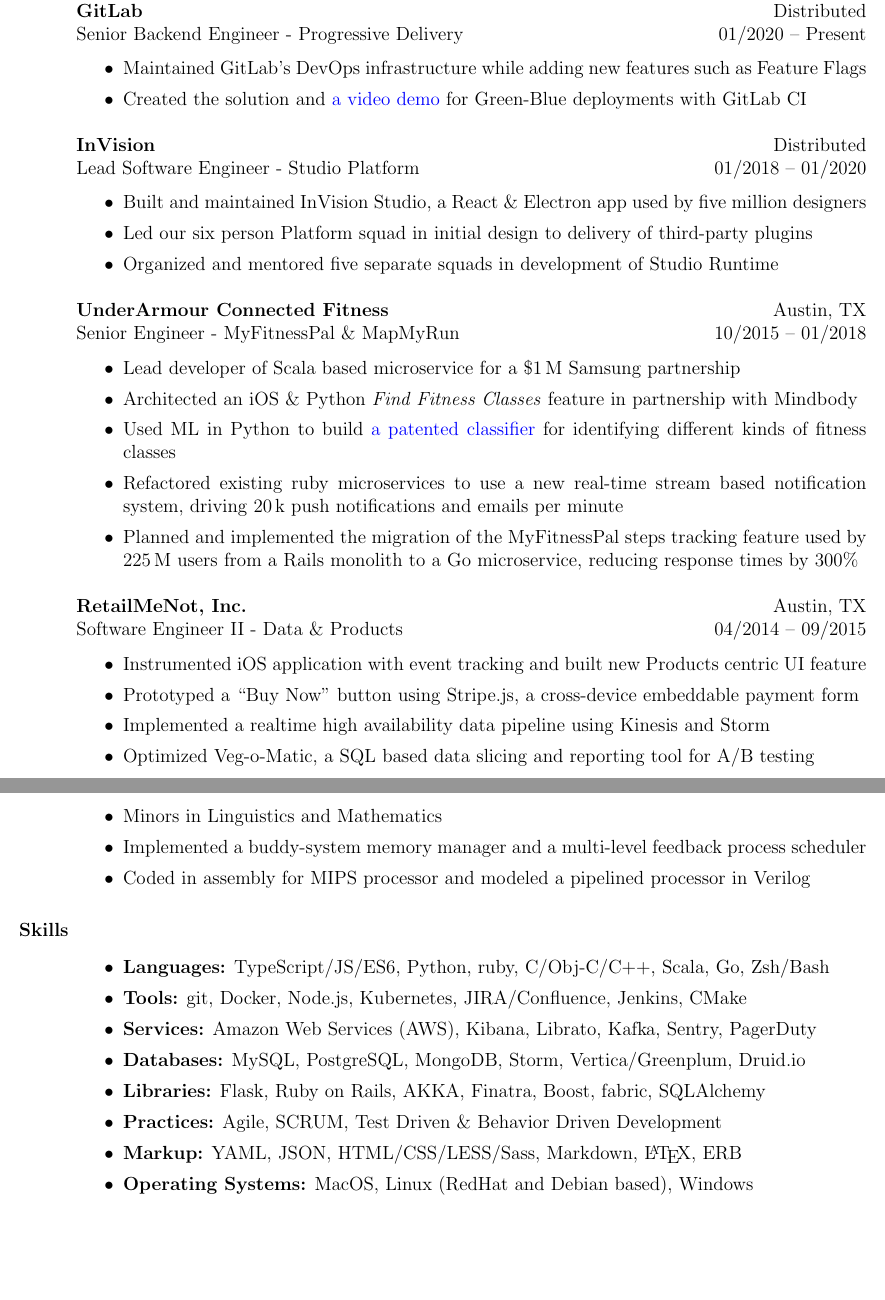
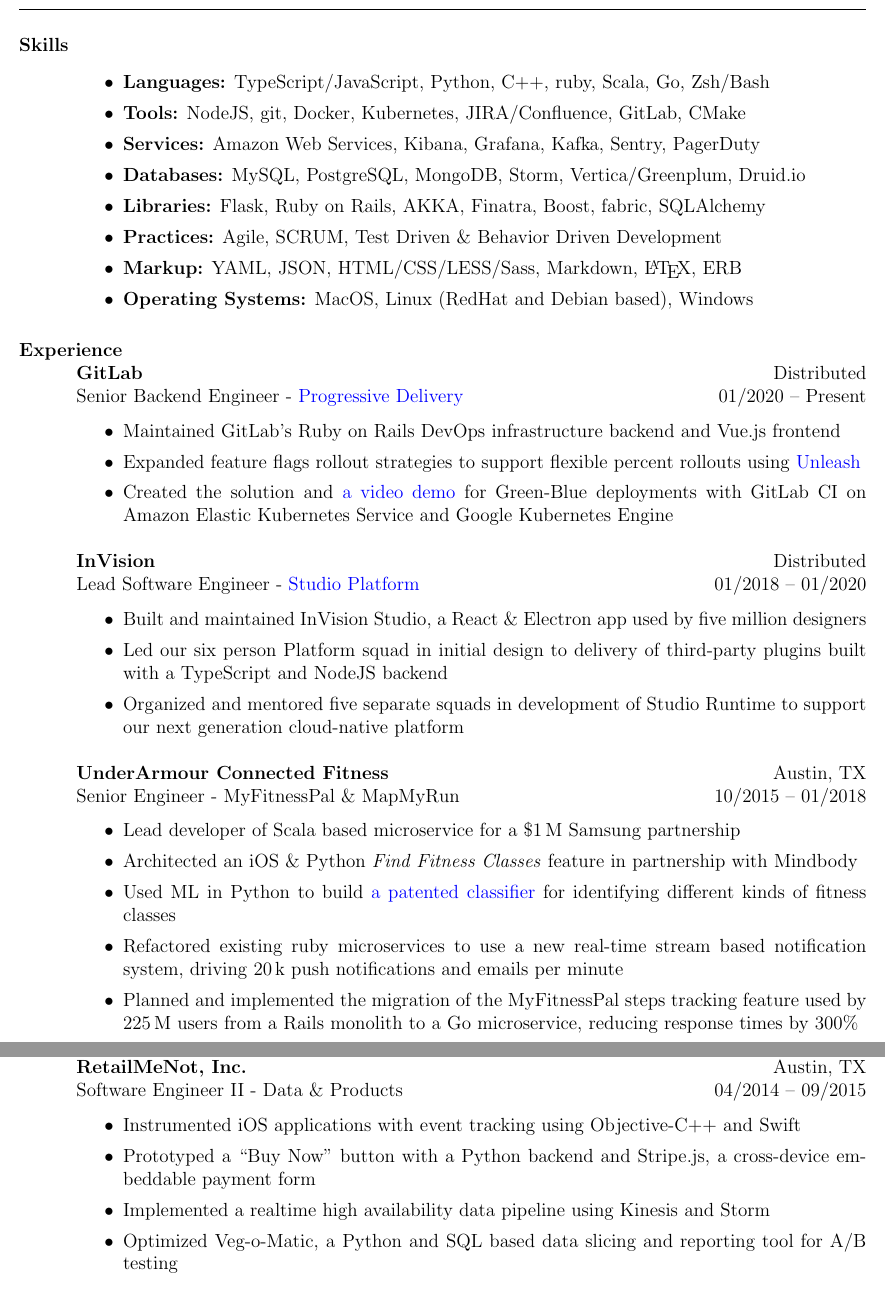
Before and after one commit to lexicalunit/lexicalunit, a LaTeX CV (resume/resume.tex): two parts of pages 1 and 2 of 2, joined at a grey line, cut so that both start at the same text, the shorter picture padded with empty space. Compiled offline with pdfLaTeX.

Commit message:
Skills first

```diff
--- a/resume/resume.tex
+++ b/resume/resume.tex
@@ -61,31 +61,48 @@
 
 \begin{resume}
 
+% Skills
+\section{Skills}
+
+~\\ % why is this necessary?
+
+\begin{itemize}
+\item \textbf{Languages:} TypeScript/JavaScript, Python, \Cplusplus, ruby, Scala, Go, Zsh/Bash
+\item \textbf{Tools:} NodeJS, git, Docker, Kubernetes, JIRA/Confluence, GitLab, CMake
+\item \textbf{Services:} Amazon Web Services, Kibana, Grafana, Kafka, Sentry, PagerDuty
+\item \textbf{Databases:} MySQL, PostgreSQL, MongoDB, Storm, Vertica/Greenplum, Druid.io
+\item \textbf{Libraries:} Flask, Ruby on Rails, AKKA, Finatra, Boost, fabric, SQLAlchemy
+\item \textbf{Practices:} Agile, SCRUM, Test Driven \& Behavior Driven Development
+\item \textbf{Markup:} YAML, JSON, HTML/CSS/LESS/Sass, Markdown, \LaTeX, ERB
+\item \textbf{Operating Systems:} MacOS, Linux (RedHat and Debian based), Windows
+\end{itemize}
+
 % Experience
 \section{Experience}
 
 % GitLab
 \employer{\textbf{GitLab}}
-\title{Senior Backend Engineer - Progressive Delivery}
+\title{Senior Backend Engineer - \href{https://about.gitlab.com/handbook/engineering/development/ops/release/progressive-delivery/}{Progressive Delivery}}
 \location{Distributed}
 \dates{01/2020 -- Present}
 \begin{position}
 \begin{itemize}
-\item Maintained GitLab's DevOps infrastructure while adding new features such as Feature Flags
-\item Created the solution and \href{https://www.youtube.com/watch?v=ymgwt2NUbd4}{a video demo} for Green-Blue deployments with GitLab CI
+\item Maintained GitLab's Ruby on Rails DevOps infrastructure backend and Vue.js frontend
+\item Expanded feature flags rollout strategies to support flexible percent rollouts using \href{https://unleash.github.io/}{Unleash}
+\item Created the solution and \href{https://www.youtube.com/watch?v=ymgwt2NUbd4}{a video demo} for Green-Blue deployments with GitLab CI on Amazon Elastic Kubernetes Service and Google Kubernetes Engine
 \end{itemize}
 \end{position}
 
 % InVision
 \employer{\textbf{InVision}}
-\title{Lead Software Engineer - Studio Platform}
+\title{Lead Software Engineer - \href{https://www.invisionapp.com/studio}{Studio Platform}}
 \location{Distributed}
 \dates{01/2018 -- 01/2020}
 \begin{position}
 \begin{itemize}
 \item Built and maintained InVision Studio, a React \& Electron app used by five million designers
-\item Led our six person Platform squad in initial design to delivery of third-party plugins
-\item Organized and mentored five separate squads in development of Studio Runtime % to support our next generation cloud-native platform
+\item Led our six person Platform squad in initial design to delivery of third-party plugins built with a TypeScript and NodeJS backend
+\item Organized and mentored five separate squads in development of Studio Runtime to support our next generation cloud-native platform
 \end{itemize}
 \end{position}
 
@@ -111,13 +137,13 @@
 \dates{04/2014 -- 09/2015}
 \begin{position}
 \begin{itemize}
-\item Instrumented iOS application with event tracking and built new Products centric UI feature
-\item Prototyped a ``Buy Now'' button using Stripe.js, a cross-device embeddable payment form
+\item Instrumented iOS applications with event tracking using Objective-C++ and Swift
+\item Prototyped a ``Buy Now'' button with a Python backend and Stripe.js, a cross-device embeddable payment form
 % \item cerebro-deploy fabric based AWS deployment
 % \item storm topology
 % \item kinesis autoscaling
 \item Implemented a realtime high availability data pipeline using Kinesis and Storm
-\item Optimized Veg-o-Matic, a SQL based data slicing and reporting tool for A/B testing
+\item Optimized Veg-o-Matic, a Python and SQL based data slicing and reporting tool for A/B testing
 % \item Architected aggregation service built on Druid.io, an OLAP realtime datastore
 % \item Wrote Python ETL code leveraging our MasterMind framework
 % \item Built and maintained other internal data oriented products for Business Intelligence division
@@ -216,28 +234,12 @@
 \dates{08/2001 -- 05/2006}
 \begin{position}
 % GPA: 3.4\\
-\begin{itemize}
-\item Minors in Linguistics and Mathematics
-\item Implemented a buddy-system memory manager and a multi-level feedback process scheduler
-\item Coded in assembly for MIPS processor and modeled a pipelined processor in Verilog
-\end{itemize}
+%\begin{itemize}
+%\item Minors in Linguistics and Mathematics
+%\item Implemented a buddy-system memory manager and a multi-level feedback process scheduler
+%\item Coded in assembly for MIPS processor and modeled a pipelined processor in Verilog
+%\end{itemize}
 \end{position}
-
-% Skills
-\section{Skills}
-
-~\\ % why is this necessary?
-
-\begin{itemize}
-\item \textbf{Languages:} TypeScript/JS/ES6, Python, ruby, C/Obj-C/\Cplusplus, Scala, Go, Zsh/Bash
-\item \textbf{Tools:} git, Docker, Node.js, Kubernetes, JIRA/Confluence, Jenkins, CMake
-\item \textbf{Services:} Amazon Web Services (AWS), Kibana, Librato, Kafka, Sentry, PagerDuty
-\item \textbf{Databases:} MySQL, PostgreSQL, MongoDB, Storm, Vertica/Greenplum, Druid.io
-\item \textbf{Libraries:} Flask, Ruby on Rails, AKKA, Finatra, Boost, fabric, SQLAlchemy
-\item \textbf{Practices:} Agile, SCRUM, Test Driven \& Behavior Driven Development
-\item \textbf{Markup:} YAML, JSON, HTML/CSS/LESS/Sass, Markdown, \LaTeX, ERB
-\item \textbf{Operating Systems:} MacOS, Linux (RedHat and Debian based), Windows
-\end{itemize}
 
 % Portfolio
 % \section{Portfolio}
```
Also changed, not shown: resume/aresume-digital.pdf, resume/aresume.pdf, resume/resume.tex (17 more changed lines).
